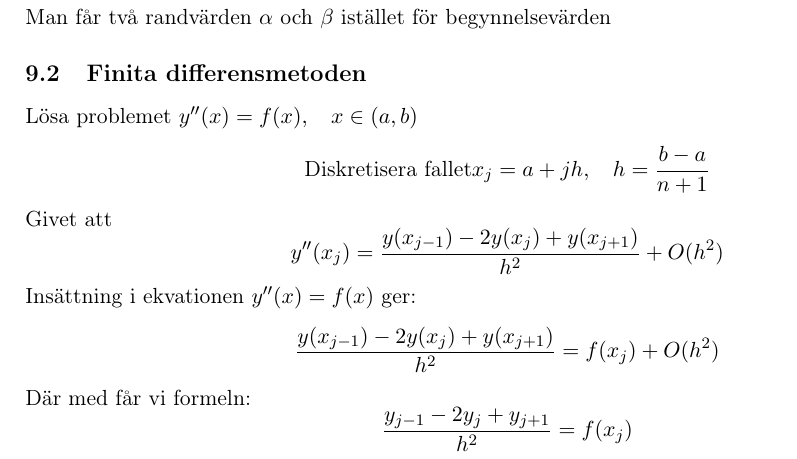
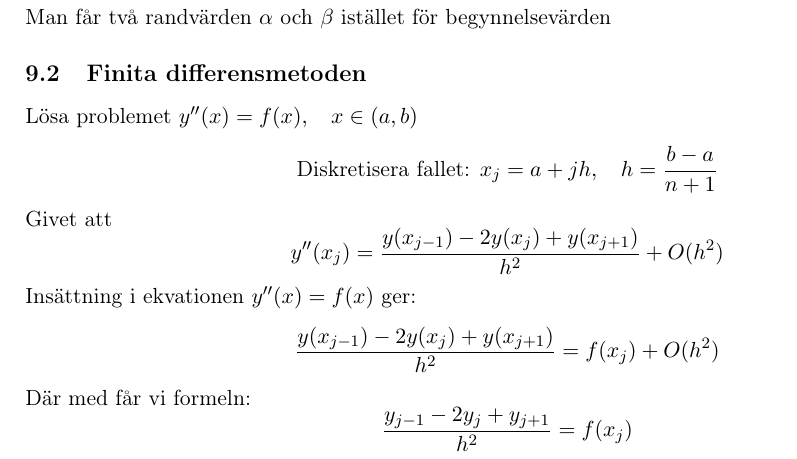
Before and after one commit to YunshanLuo/KTHAnteckningar, a LaTeX document (SF1545NummeriskaMetoder/main.tex): part of page 13 of 14, cut so that both start at the same text. Compiled offline with pdfLaTeX.

Commit message:
klar med numme

```diff
--- a/SF1545NummeriskaMetoder/main.tex
+++ b/SF1545NummeriskaMetoder/main.tex
@@ -732,7 +732,7 @@ Man får två randvärden $\alpha$ och $\beta$ istället för begynnelsevärden
 \subsection{Finita differensmetoden}
 Lösa problemet $y''(x) = f(x), \hspace{10pt} x \in (a,b)$
 \[
-\text{Diskretisera fallet}
+\text{Diskretisera fallet:  } \\
 x_j = a + jh, \hspace{10pt} h = \frac{b-a}{n+1}
 \]
 Givet att
```
